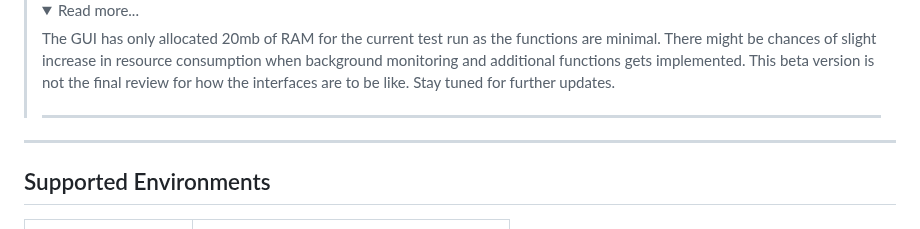
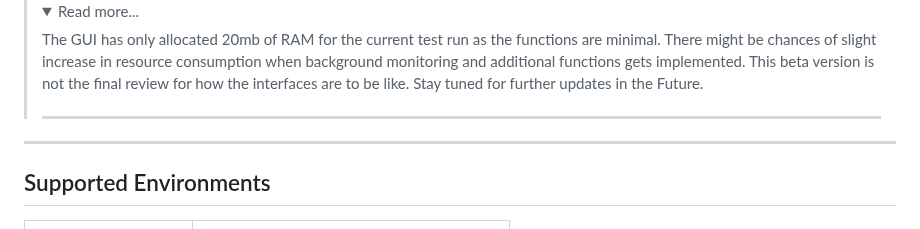
Before and after one commit to Our-Destiny/The-Conversational-UI, a Markdown page: README.md, the part around the change. Rendered like a GitHub page; folded sections open.

```diff
--- a/README.md
+++ b/README.md
@@ -172,7 +172,7 @@ npm start
     <hr></hr>
     <a><img width="100%" height="auto" src="https://github.com/Our-Destiny/The-Conversational-UI/blob/main/Screeshots/Test_4.png" height="175px"/></a>
     <details><summary>Read more...</summary></br>
-    <p>The GUI has only allocated 20mb of RAM for the current test run as the functions are minimal. There might be chances of slight increase in resource consumption when background monitoring and additional functions gets implemented. This beta version is not the final review for how the interfaces are to be like. Stay tuned for further updates.<hr></hr></p></details>
+    <p>The GUI has only allocated 20mb of RAM for the current test run as the functions are minimal. There might be chances of slight increase in resource consumption when background monitoring and additional functions gets implemented. This beta version is not the final review for how the interfaces are to be like. Stay tuned for further updates in the Future.<hr></hr></p></details>
 
 ---
 
```
